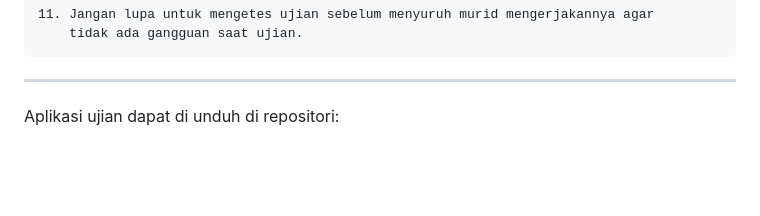
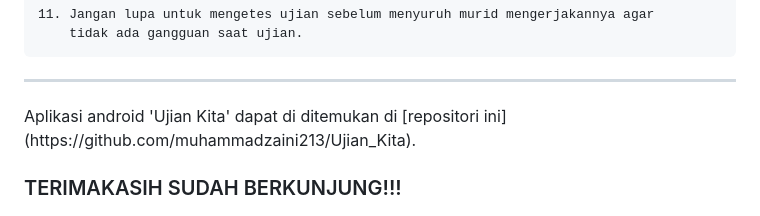
Before and after one commit to muhammadzaini213/Admin-Ujian-Kita, a Markdown page: README.md, the part around the change. Rendered like a GitHub page; blank space fills up the shorter version.

````diff
--- a/README.md
+++ b/README.md
@@ -100,4 +100,6 @@ Berikut adalah cara untuk membuat Ujian: <br>
     tidak ada gangguan saat ujian.
 ```
 <hr>
-Aplikasi ujian dapat di unduh di repositori:
+Aplikasi android 'Ujian Kita' dapat di ditemukan di [repositori ini](https://github.com/muhammadzaini213/Ujian_Kita).<br>
+
+### TERIMAKASIH SUDAH BERKUNJUNG!!!
````
